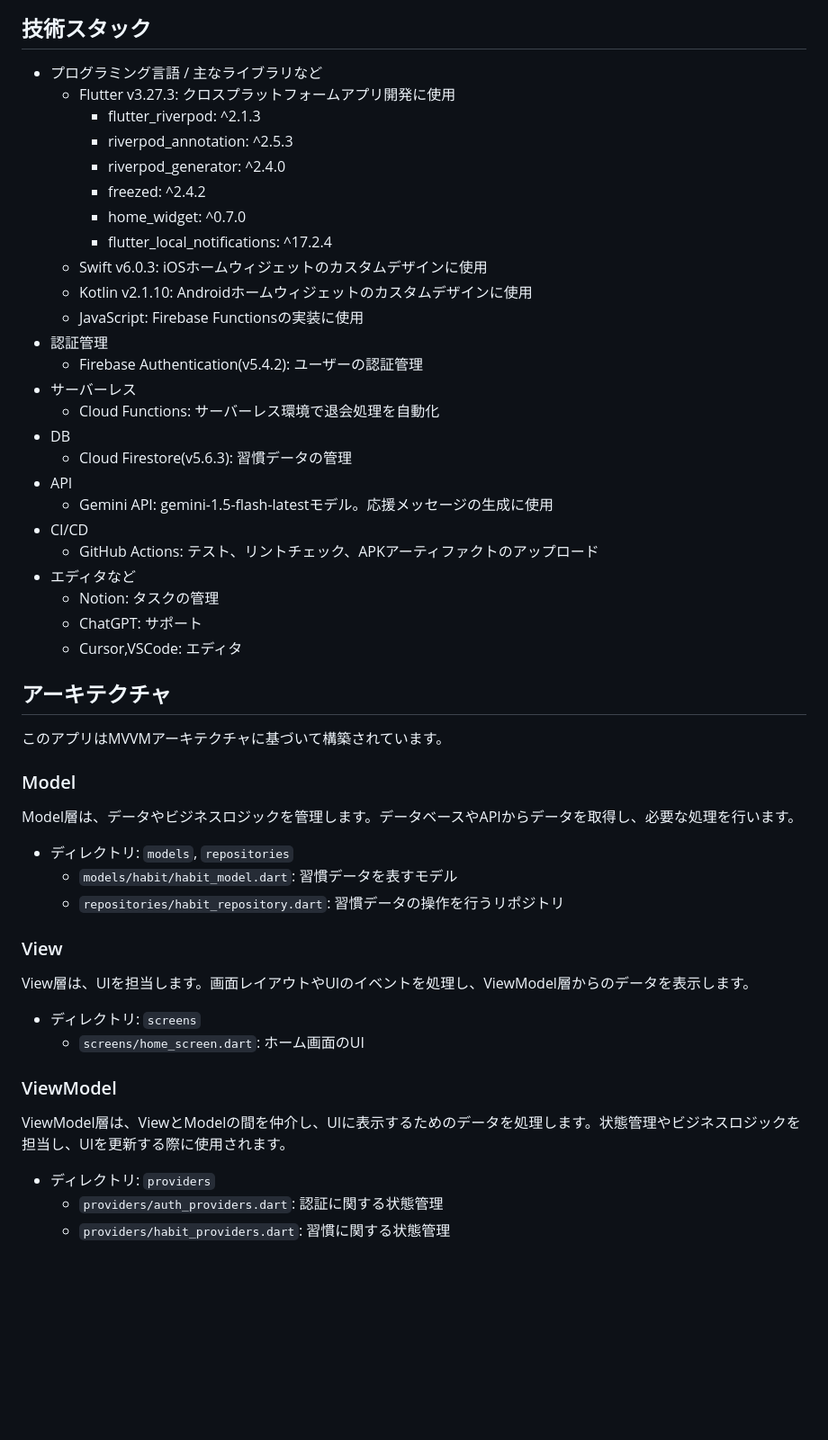
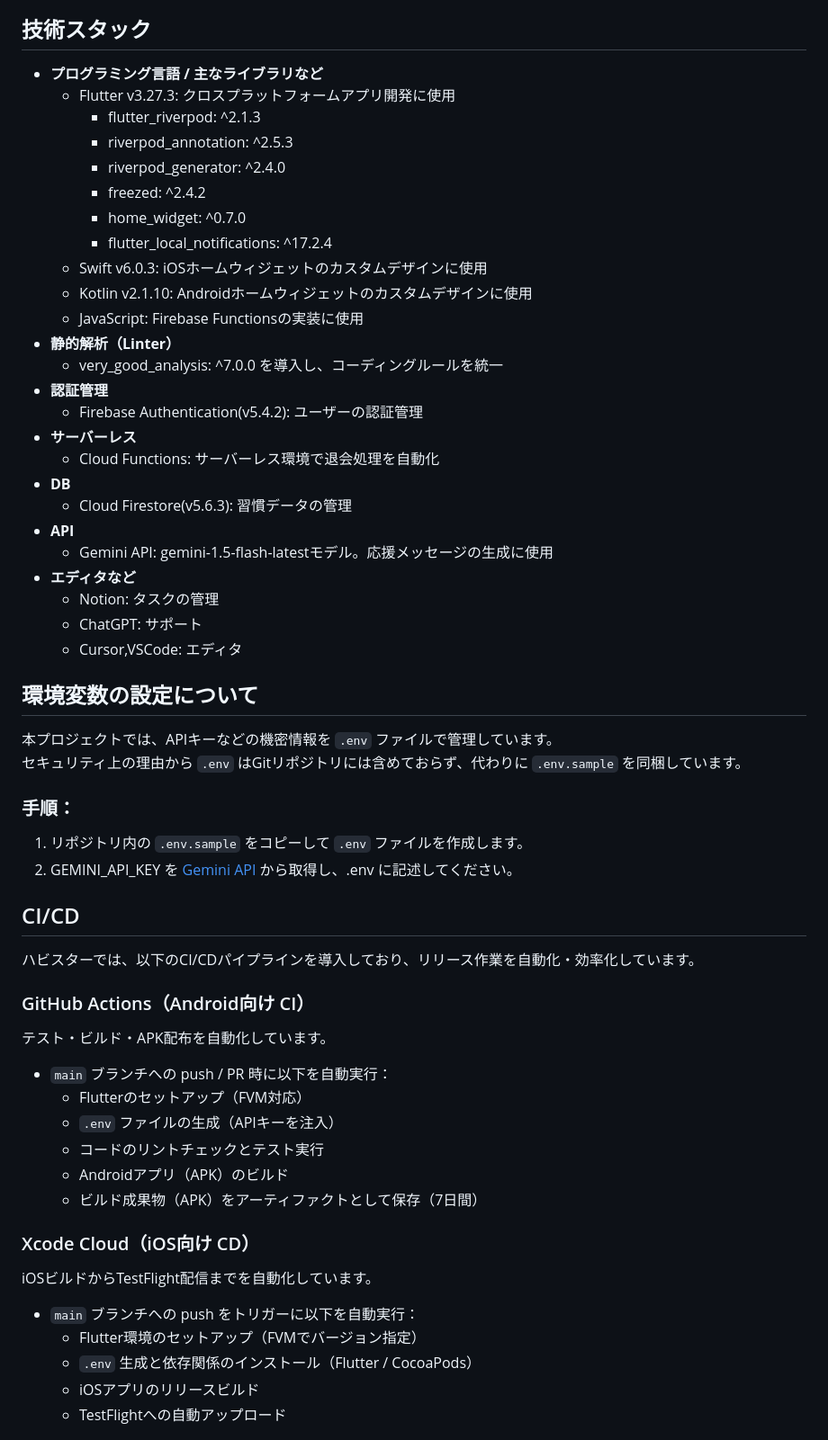
Before and after one commit to narumi0610/habit_app, a Markdown page: README.md, the part around one of its changes. Shown at 90% size. GitHub-like rendering; blank space fills up the shorter version.

Commit message:
説明追加

```diff
--- a/README.md
+++ b/README.md
@@ -29,7 +29,7 @@ https://github.com/user-attachments/assets/caf8c161-0eb9-46ae-989b-2ad7db23b792
 
 
 ## 技術スタック
-- プログラミング言語 / 主なライブラリなど
+- **プログラミング言語 / 主なライブラリなど**
   - Flutter v3.27.3: クロスプラットフォームアプリ開発に使用
     - flutter_riverpod: ^2.1.3
     - riverpod_annotation: ^2.5.3
@@ -40,41 +40,51 @@ https://github.com/user-attachments/assets/caf8c161-0eb9-46ae-989b-2ad7db23b792
   - Swift v6.0.3: iOSホームウィジェットのカスタムデザインに使用
   - Kotlin v2.1.10: Androidホームウィジェットのカスタムデザインに使用
   - JavaScript: Firebase Functionsの実装に使用
-- 認証管理
+- **静的解析（Linter）**
+  - very_good_analysis: ^7.0.0 を導入し、コーディングルールを統一
+- **認証管理**
   - Firebase Authentication(v5.4.2): ユーザーの認証管理
-- サーバーレス
+- **サーバーレス**
   - Cloud Functions: サーバーレス環境で退会処理を自動化
-- DB
+- **DB**
   - Cloud Firestore(v5.6.3): 習慣データの管理
-- API
+- **API**
   - Gemini API: gemini-1.5-flash-latestモデル。応援メッセージの生成に使用
-- CI/CD
-  - GitHub Actions: テスト、リントチェック、APKアーティファクトのアップロード
-- エディタなど
+- **エディタなど**
   - Notion: タスクの管理
   - ChatGPT: サポート
   - Cursor,VSCode: エディタ
 
-## アーキテクチャ
+## 環境変数の設定について
 
-このアプリはMVVMアーキテクチャに基づいて構築されています。
+本プロジェクトでは、APIキーなどの機密情報を `.env` ファイルで管理しています。
+セキュリティ上の理由から `.env` はGitリポジトリには含めておらず、代わりに `.env.sample` を同梱しています。
 
-### Model
-Model層は、データやビジネスロジックを管理します。データベースやAPIからデータを取得し、必要な処理を行います。
+### 手順：
 
-- ディレクトリ: `models`, `repositories`
-  - `models/habit/habit_model.dart`: 習慣データを表すモデル
-  - `repositories/habit_repository.dart`: 習慣データの操作を行うリポジトリ
+1. リポジトリ内の `.env.sample` をコピーして `.env` ファイルを作成します。
+2. GEMINI_API_KEY を [Gemini API](https://aistudio.google.com/app/apikey) から取得し、.env に記述してください。
 
-### View
-View層は、UIを担当します。画面レイアウトやUIのイベントを処理し、ViewModel層からのデータを表示します。
+## CI/CD
 
-- ディレクトリ: `screens`
-  - `screens/home_screen.dart`: ホーム画面のUI
+ハビスターでは、以下のCI/CDパイプラインを導入しており、リリース作業を自動化・効率化しています。
 
-### ViewModel
-ViewModel層は、ViewとModelの間を仲介し、UIに表示するためのデータを処理します。状態管理やビジネスロジックを担当し、UIを更新する際に使用されます。
+### GitHub Actions（Android向け CI）
+テスト・ビルド・APK配布を自動化しています。
 
-- ディレクトリ: `providers`
-  - `providers/auth_providers.dart`: 認証に関する状態管理
-  - `providers/habit_providers.dart`: 習慣に関する状態管理
+- `main` ブランチへの push / PR 時に以下を自動実行：
+  - Flutterのセットアップ（FVM対応）
+  - `.env` ファイルの生成（APIキーを注入）
+  - コードのリントチェックとテスト実行
+  - Androidアプリ（APK）のビルド
+  - ビルド成果物（APK）をアーティファクトとして保存（7日間）
+
+### Xcode Cloud（iOS向け CD）
+iOSビルドからTestFlight配信までを自動化しています。
+
+- `main` ブランチへの push をトリガーに以下を自動実行：
+  - Flutter環境のセットアップ（FVMでバージョン指定）
+  - `.env` 生成と依存関係のインストール（Flutter / CocoaPods）
+  - iOSアプリのリリースビルド
+  - TestFlightへの自動アップロード
+
```
Also changed, not shown: other parts of README.md (+37 -0 lines).
